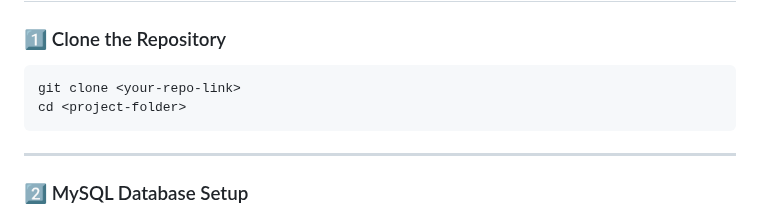
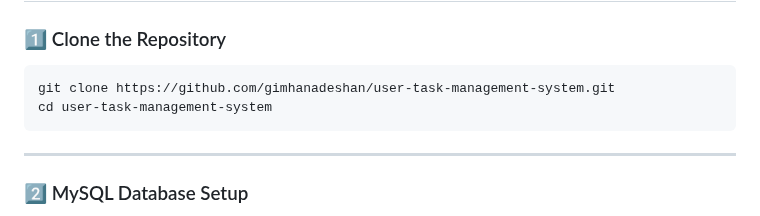
Before and after one commit to gimhanadeshan/user-task-management-system, a Markdown page: README.md, the part around one of its changes. Rendered like a GitHub page.

````diff
--- a/README.md
+++ b/README.md
@@ -64,8 +66,8 @@ Make sure you have the following installed:
 ### 1️⃣ Clone the Repository
 
 ```bash
-git clone <your-repo-link>
-cd <project-folder>
+git clone https://github.com/gimhanadeshan/user-task-management-system.git
+cd user-task-management-system
 ```
 
 ---
````
Also changed, not shown: other parts of README.md (+2 -0 lines).
